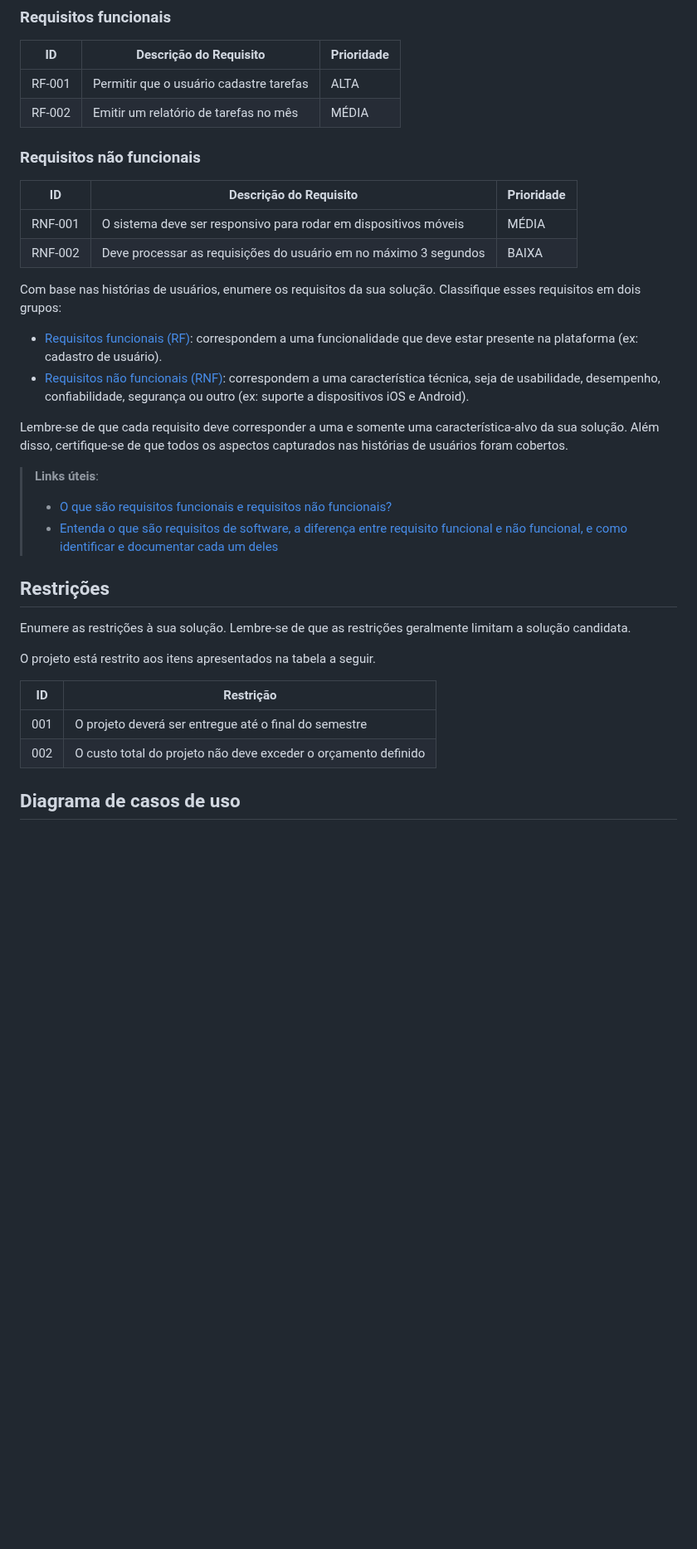
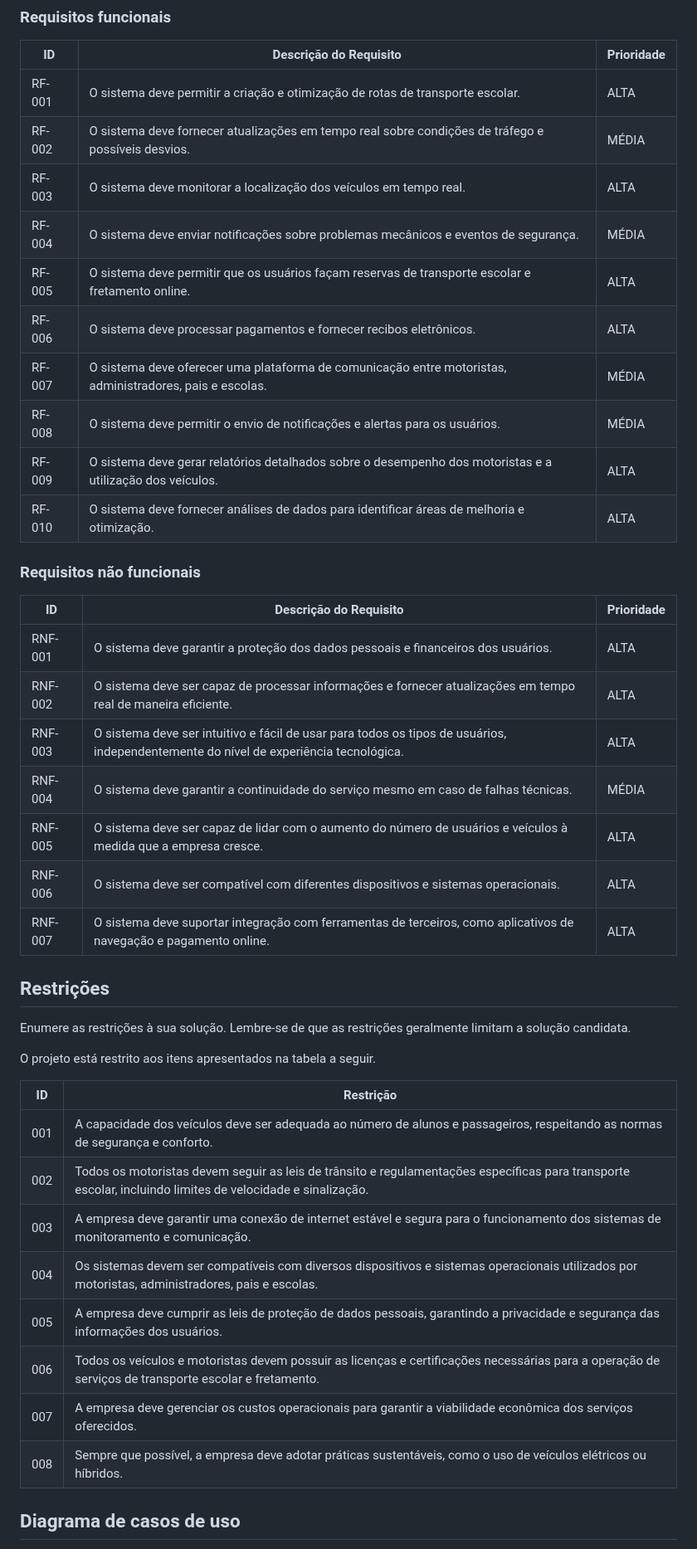
Before and after one commit to ICEI-PUC-Minas-PCO-ADS-TI/2025-1-p2-tiapn-Transol, a Markdown page: docs/02-Especificacao.md, the part around the change. Shown at 83% size. GitHub-like rendering; blank space fills up the shorter version.

Commit message:
Update 02-Especificacao.md
Requisitos e restrições editado

```diff
--- a/docs/02-Especificacao.md
+++ b/docs/02-Especificacao.md
@@ -40,33 +40,30 @@ As tabelas a seguir apresentam os requisitos funcionais e não funcionais que de
 
 |ID    | Descrição do Requisito  | Prioridade |
 |------|-----------------------------------------|----|
-|RF-001| Permitir que o usuário cadastre tarefas | ALTA |
-|RF-002| Emitir um relatório de tarefas no mês   | MÉDIA |
+|RF-001| O sistema deve permitir a criação e otimização de rotas de transporte escolar. | ALTA |
+|RF-002| O sistema deve fornecer atualizações em tempo real sobre condições de tráfego e possíveis desvios.  | MÉDIA |
+|RF-003| O sistema deve monitorar a localização dos veículos em tempo real.| ALTA |
+|RF-004| O sistema deve enviar notificações sobre problemas mecânicos e eventos de segurança.| MÉDIA |
+|RF-005| O sistema deve permitir que os usuários façam reservas de transporte escolar e fretamento online.| ALTA |
+|RF-006| O sistema deve processar pagamentos e fornecer recibos eletrônicos.| ALTA |
+|RF-007| O sistema deve oferecer uma plataforma de comunicação entre motoristas, administradores, pais e escolas.| MÉDIA |
+|RF-008| O sistema deve permitir o envio de notificações e alertas para os usuários.| MÉDIA |
+|RF-009| O sistema deve gerar relatórios detalhados sobre o desempenho dos motoristas e a utilização dos veículos.| ALTA |
+|RF-010| O sistema deve fornecer análises de dados para identificar áreas de melhoria e otimização.| ALTA |
 
 ### Requisitos não funcionais
 
 |ID     | Descrição do Requisito  |Prioridade |
 |-------|-------------------------|----|
-|RNF-001| O sistema deve ser responsivo para rodar em dispositivos móveis | MÉDIA |
-|RNF-002| Deve processar as requisições do usuário em no máximo 3 segundos |  BAIXA |
+|RNF-001| O sistema deve garantir a proteção dos dados pessoais e financeiros dos usuários. | ALTA |
+|RNF-002| O sistema deve ser capaz de processar informações e fornecer atualizações em tempo real de maneira eficiente.|  ALTA |
+|RNF-003| O sistema deve ser intuitivo e fácil de usar para todos os tipos de usuários, independentemente do nível de experiência tecnológica.|ALTA |
+|RNF-004| O sistema deve garantir a continuidade do serviço mesmo em caso de falhas técnicas.| MÉDIA |
+|RNF-005| O sistema deve ser capaz de lidar com o aumento do número de usuários e veículos à medida que a empresa cresce.| ALTA |
+|RNF-006| O sistema deve ser compatível com diferentes dispositivos e sistemas operacionais.| ALTA |
+|RNF-007| O sistema deve suportar integração com ferramentas de terceiros, como aplicativos de navegação e pagamento online.| ALTA |
 
-Com base nas histórias de usuários, enumere os requisitos da sua solução. Classifique esses requisitos em dois grupos:
 
-- [Requisitos funcionais
- (RF)](https://pt.wikipedia.org/wiki/Requisito_funcional):
- correspondem a uma funcionalidade que deve estar presente na
-  plataforma (ex: cadastro de usuário).
-- [Requisitos não funcionais
-  (RNF)](https://pt.wikipedia.org/wiki/Requisito_n%C3%A3o_funcional):
-  correspondem a uma característica técnica, seja de usabilidade,
-  desempenho, confiabilidade, segurança ou outro (ex: suporte a
-  dispositivos iOS e Android).
-
-Lembre-se de que cada requisito deve corresponder a uma e somente uma característica-alvo da sua solução. Além disso, certifique-se de que todos os aspectos capturados nas histórias de usuários foram cobertos.
-
-> **Links úteis**:
-> - [O que são requisitos funcionais e requisitos não funcionais?](https://codificar.com.br/requisitos-funcionais-nao-funcionais/)
-> - [Entenda o que são requisitos de software, a diferença entre requisito funcional e não funcional, e como identificar e documentar cada um deles](https://analisederequisitos.com.br/requisitos-funcionais-e-requisitos-nao-funcionais-o-que-sao/)
 
 ## Restrições
 
@@ -76,8 +73,14 @@ O projeto está restrito aos itens apresentados na tabela a seguir.
 
 |ID| Restrição                                             |
 |--|-------------------------------------------------------|
-|001| O projeto deverá ser entregue até o final do semestre |
-|002| O custo total do projeto não deve exceder o orçamento definido       |
+|001| A capacidade dos veículos deve ser adequada ao número de alunos e passageiros, respeitando as normas de segurança e conforto. |
+|002| Todos os motoristas devem seguir as leis de trânsito e regulamentações específicas para transporte escolar, incluindo limites de velocidade e sinalização.|
+|003| A empresa deve garantir uma conexão de internet estável e segura para o funcionamento dos sistemas de monitoramento e comunicação.|
+|004| Os sistemas devem ser compatíveis com diversos dispositivos e sistemas operacionais utilizados por motoristas, administradores, pais e escolas.|
+|005| A empresa deve cumprir as leis de proteção de dados pessoais, garantindo a privacidade e segurança das informações dos usuários.|
+|006| Todos os veículos e motoristas devem possuir as licenças e certificações necessárias para a operação de serviços de transporte escolar e fretamento.|
+|007| A empresa deve gerenciar os custos operacionais para garantir a viabilidade econômica dos serviços oferecidos.|
+|008| Sempre que possível, a empresa deve adotar práticas sustentáveis, como o uso de veículos elétricos ou híbridos.|
 
 ## Diagrama de casos de uso
 
```
